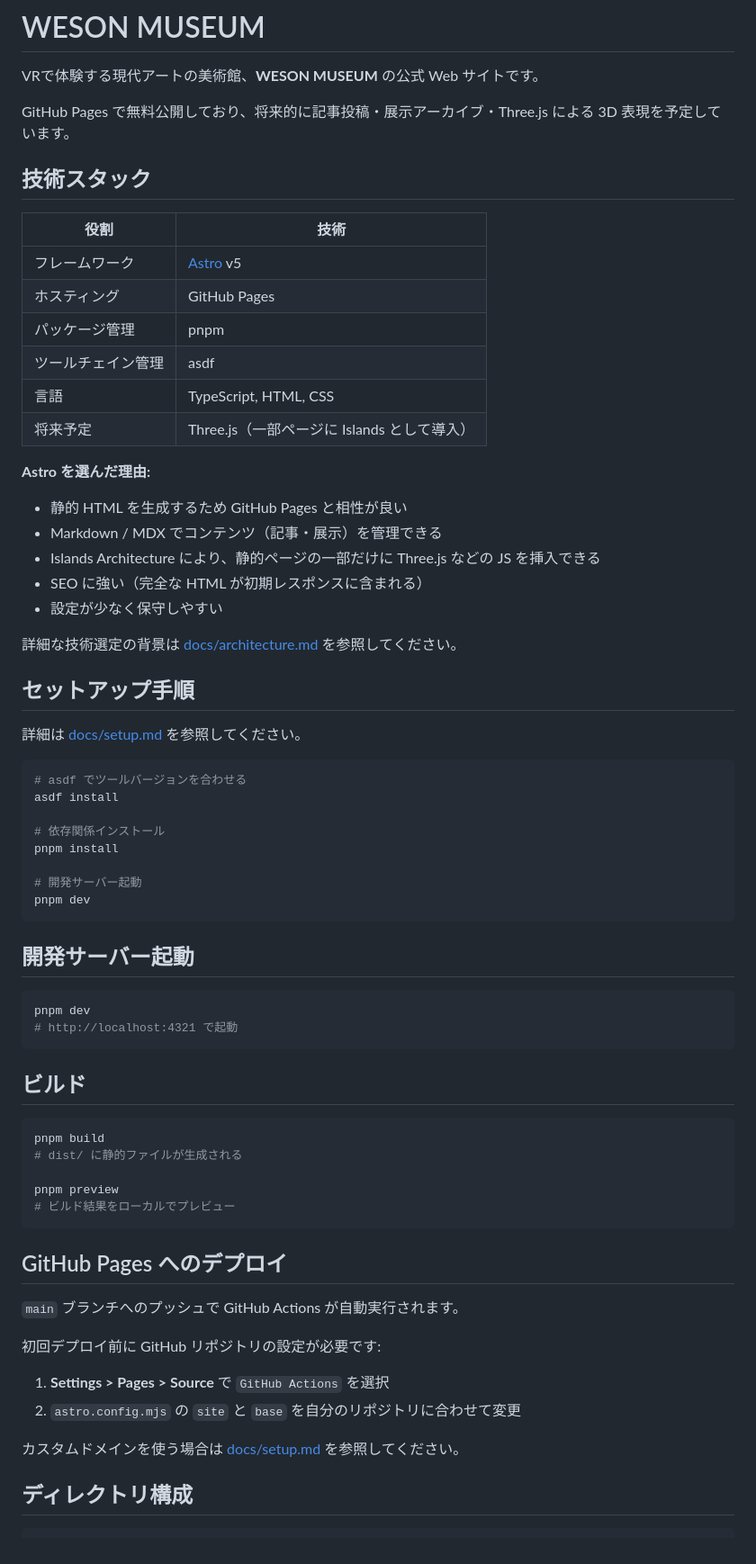
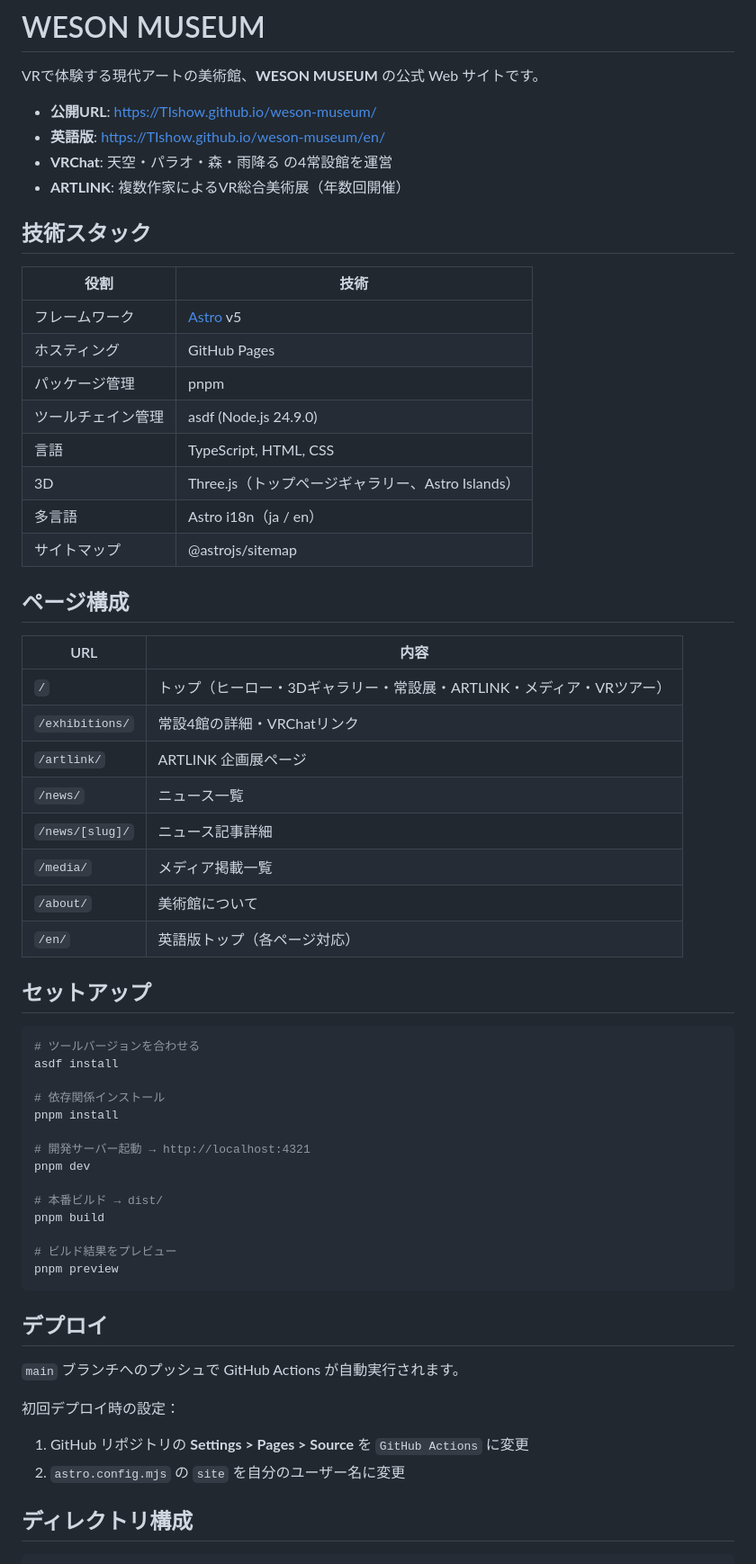
Before and after one commit to TIshow/weson-museum, a Markdown page: README.md, the part around one of its changes. Shown at 90% size. Rendered like a GitHub page.

Commit message:
Update README and add CLAUDE.md reflecting current implementation
Co-Authored-By: Claude Sonnet 4.6 <noreply@anthropic.com>

````diff
--- a/README.md
+++ b/README.md
@@ -2,7 +2,10 @@
 
 VRで体験する現代アートの美術館、**WESON MUSEUM** の公式 Web サイトです。
 
-GitHub Pages で無料公開しており、将来的に記事投稿・展示アーカイブ・Three.js による 3D 表現を予定しています。
+- **公開URL**: https://TIshow.github.io/weson-museum/
+- **英語版**: https://TIshow.github.io/weson-museum/en/
+- **VRChat**: 天空・パラオ・森・雨降る の4常設館を運営
+- **ARTLINK**: 複数作家によるVR総合美術展（年数回開催）
 
 ## 技術スタック
 
@@ -11,60 +14,51 @@ GitHub Pages で無料公開しており、将来的に記事投稿・展示ア
 | フレームワーク | [Astro](https://astro.build/) v5 |
 | ホスティング | GitHub Pages |
 | パッケージ管理 | pnpm |
-| ツールチェイン管理 | asdf |
+| ツールチェイン管理 | asdf (Node.js 24.9.0) |
 | 言語 | TypeScript, HTML, CSS |
-| 将来予定 | Three.js（一部ページに Islands として導入） |
+| 3D | Three.js（トップページギャラリー、Astro Islands） |
+| 多言語 | Astro i18n（ja / en） |
+| サイトマップ | @astrojs/sitemap |
 
-**Astro を選んだ理由:**
-- 静的 HTML を生成するため GitHub Pages と相性が良い
-- Markdown / MDX でコンテンツ（記事・展示）を管理できる
-- Islands Architecture により、静的ページの一部だけに Three.js などの JS を挿入できる
-- SEO に強い（完全な HTML が初期レスポンスに含まれる）
-- 設定が少なく保守しやすい
+## ページ構成
 
-詳細な技術選定の背景は [docs/architecture.md](docs/architecture.md) を参照してください。
+| URL | 内容 |
+|-----|------|
+| `/` | トップ（ヒーロー・3Dギャラリー・常設展・ARTLINK・メディア・VRツアー） |
+| `/exhibitions/` | 常設4館の詳細・VRChatリンク |
+| `/artlink/` | ARTLINK 企画展ページ |
+| `/news/` | ニュース一覧 |
+| `/news/[slug]/` | ニュース記事詳細 |
+| `/media/` | メディア掲載一覧 |
+| `/about/` | 美術館について |
+| `/en/` | 英語版トップ（各ページ対応） |
 
-## セットアップ手順
-
-詳細は [docs/setup.md](docs/setup.md) を参照してください。
+## セットアップ
 
 ```bash
-# asdf でツールバージョンを合わせる
+# ツールバージョンを合わせる
 asdf install
 
 # 依存関係インストール
 pnpm install
 
-# 開発サーバー起動
+# 開発サーバー起動 → http://localhost:4321
 pnpm dev
+
+# 本番ビルド → dist/
+pnpm build
+
+# ビルド結果をプレビュー
+pnpm preview
 ```
 
-## 開発サーバー起動
-
-```bash
-pnpm dev
-# http://localhost:4321 で起動
-```
-
-## ビルド
-
-```bash
-pnpm build
-# dist/ に静的ファイルが生成される
-
-pnpm preview
-# ビルド結果をローカルでプレビュー
-```
-
-## GitHub Pages へのデプロイ
+## デプロイ
 
 `main` ブランチへのプッシュで GitHub Actions が自動実行されます。
 
-初回デプロイ前に GitHub リポジトリの設定が必要です:
-1. **Settings > Pages > Source** で `GitHub Actions` を選択
-2. `astro.config.mjs` の `site` と `base` を自分のリポジトリに合わせて変更
-
-カスタムドメインを使う場合は [docs/setup.md](docs/setup.md#カスタムドメイン設定) を参照してください。
+初回デプロイ時の設定：
+1. GitHub リポジトリの **Settings > Pages > Source** を `GitHub Actions` に変更
+2. `astro.config.mjs` の `site` を自分のユーザー名に変更
 
 ## ディレクトリ構成
 
````
Also changed, not shown: other parts of README.md (+78 -38 lines), CLAUDE.md (added, +149 -0 lines).
